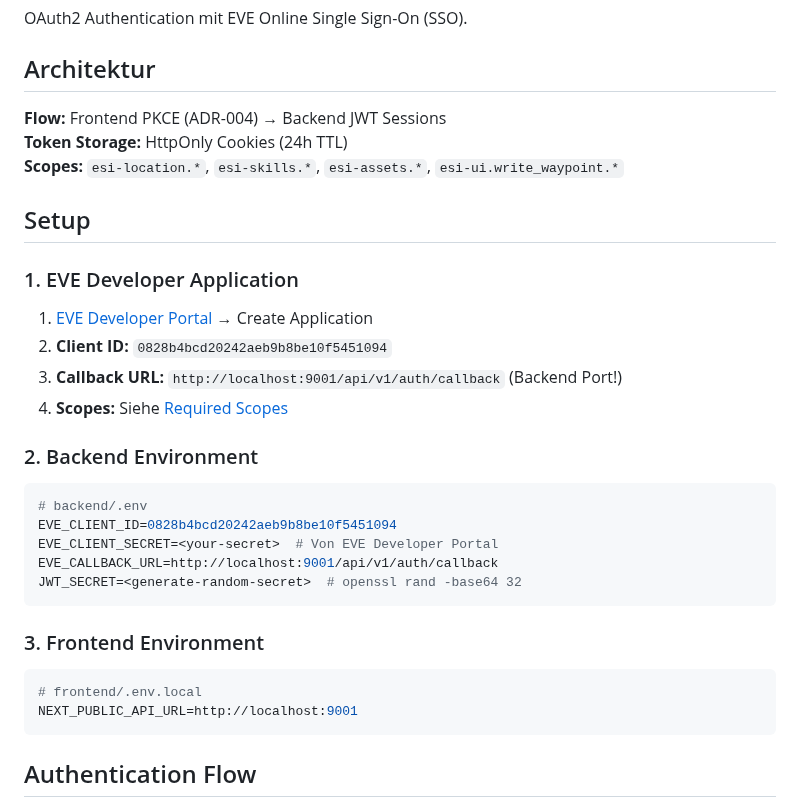
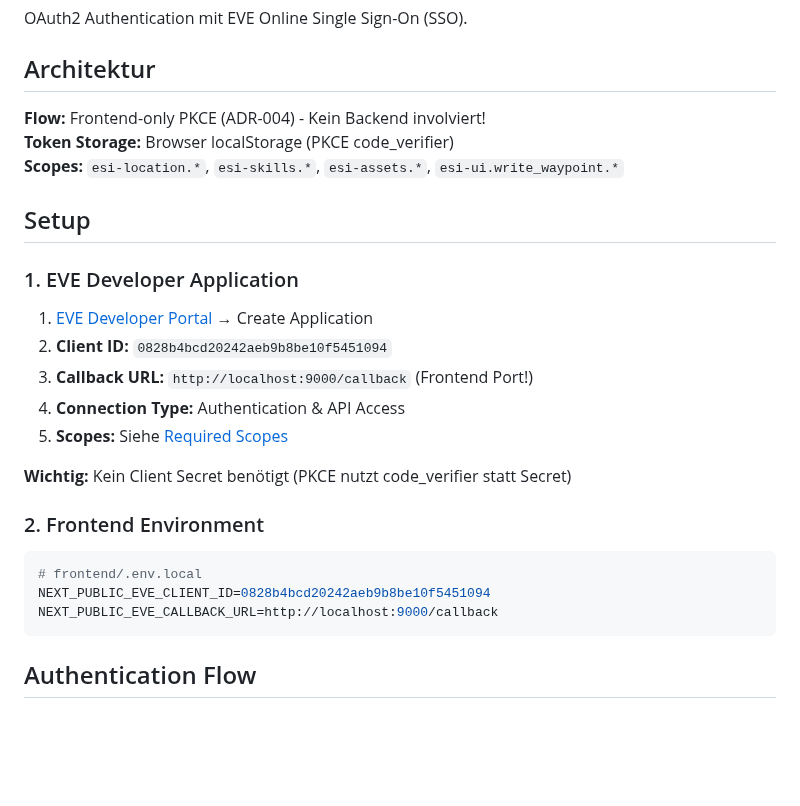
Before and after one commit to Sternrassler/eve-o-provit, a Markdown page: docs/EVE-SSO-INTEGRATION.md, the part around one of its changes. GitHub-like rendering; blank space fills up the shorter version.

````diff
--- a/docs/EVE-SSO-INTEGRATION.md
+++ b/docs/EVE-SSO-INTEGRATION.md
@@ -4,8 +4,8 @@ OAuth2 Authentication mit EVE Online Single Sign-On (SSO).
 
 ## Architektur
 
-**Flow:** Frontend PKCE (ADR-004) → Backend JWT Sessions
-**Token Storage:** HttpOnly Cookies (24h TTL)
+**Flow:** Frontend-only PKCE (ADR-004) - Kein Backend involviert!
+**Token Storage:** Browser localStorage (PKCE code_verifier)
 **Scopes:** `esi-location.*`, `esi-skills.*`, `esi-assets.*`, `esi-ui.write_waypoint.*`
 
 ## Setup
@@ -14,24 +14,18 @@ OAuth2 Authentication mit EVE Online Single Sign-On (SSO).
 
 1. [EVE Developer Portal](https://developers.eveonline.com/) → Create Application
 2. **Client ID:** `0828b4bcd20242aeb9b8be10f5451094`
-3. **Callback URL:** `http://localhost:9001/api/v1/auth/callback` (Backend Port!)
-4. **Scopes:** Siehe [Required Scopes](#required-scopes)
+3. **Callback URL:** `http://localhost:9000/callback` (Frontend Port!)
+4. **Connection Type:** Authentication & API Access
+5. **Scopes:** Siehe [Required Scopes](#required-scopes)
 
-### 2. Backend Environment
+**Wichtig:** Kein Client Secret benötigt (PKCE nutzt code_verifier statt Secret)
 
-```bash
-# backend/.env
-EVE_CLIENT_ID=0828b4bcd20242aeb9b8be10f5451094
-EVE_CLIENT_SECRET=<your-secret>  # Von EVE Developer Portal
-EVE_CALLBACK_URL=http://localhost:9001/api/v1/auth/callback
-JWT_SECRET=<generate-random-secret>  # openssl rand -base64 32
-```
-
-### 3. Frontend Environment
+### 2. Frontend Environment
 
 ```bash
 # frontend/.env.local
-NEXT_PUBLIC_API_URL=http://localhost:9001
+NEXT_PUBLIC_EVE_CLIENT_ID=0828b4bcd20242aeb9b8be10f5451094
+NEXT_PUBLIC_EVE_CALLBACK_URL=http://localhost:9000/callback
 ```
 
 ## Authentication Flow
````
Also changed, not shown: other parts of docs/EVE-SSO-INTEGRATION.md (+49 -48 lines).
